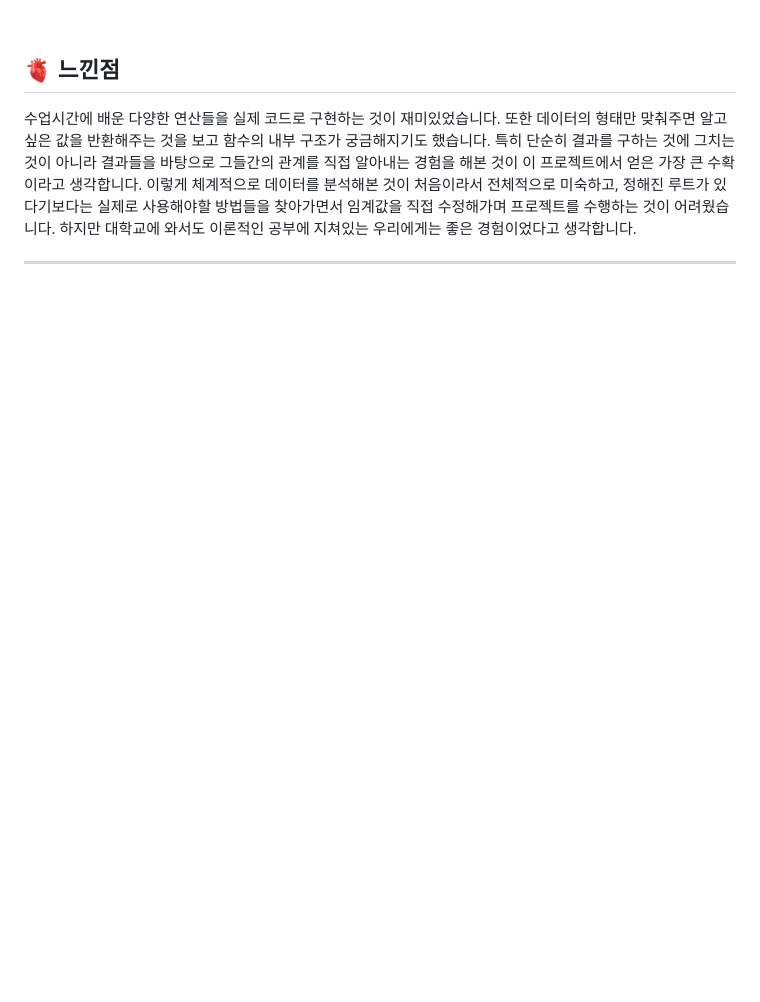
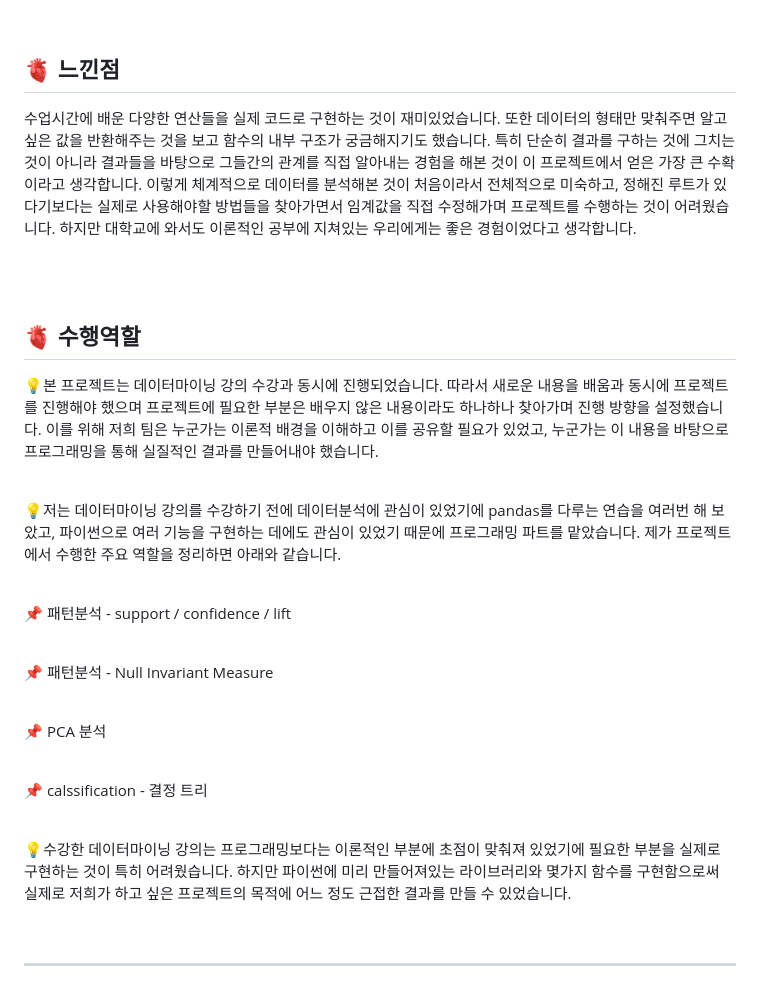
Before and after one commit to nyamin9/Project, a Markdown page: 2022-1 Data Mining/readme.md, the part around the change. GitHub-like rendering; blank space fills up the shorter version.

```diff
--- a/2022-1 Data Mining/readme.md
+++ b/2022-1 Data Mining/readme.md
@@ -50,5 +50,55 @@ tree 와 random forest classification으로 model의 성능을 알아볼 예정
 ## 🫀 느낀점
 수업시간에 배운 다양한 연산들을 실제 코드로 구현하는 것이 재미있었습니다. 또한 데이터의 형태만 맞춰주면 알고 싶은 값을 반환해주는 것을 보고 함수의 내부 구조가 궁금해지기도 했습니다. 특히 단순히 결과를 구하는 것에 그치는 것이 아니라 결과들을 바탕으로 그들간의 관계를 직접 알아내는 경험을 해본 것이 이 프로젝트에서 얻은 가장 큰 수확이라고 생각합니다. 이렇게 체계적으로 데이터를 분석해본 것이 처음이라서 전체적으로 미숙하고, 정해진 루트가 있다기보다는 실제로 사용해야할 방법들을 찾아가면서 임계값을 직접 수정해가며 프로젝트를 수행하는 것이 어려웠습니다. 하지만 대학교에 와서도 이론적인 공부에 지쳐있는 우리에게는 좋은 경험이었다고 생각합니다.
 
+<br>
+
+<br>
+
+## 🫀 수행역할
+
+
+💡본 프로젝트는 데이터마이닝 강의 수강과 동시에 진행되었습니다. 따라서 새로운 내용을 배움과 동시에 프로젝트를 진행해야 했으며 프로젝트에 필요한 부분은 배우지 않은 내용이라도 하나하나 찾아가며 진행 방향을 설정했습니다. 이를 위해 저희 팀은 누군가는 이론적 배경을 이해하고 이를 공유할 필요가 있었고, 누군가는 이 내용을 바탕으로 프로그래밍을 통해 실질적인 결과를 만들어내야 했습니다.
+
+<br>
+
+
+
+💡저는 데이터마이닝 강의를 수강하기 전에 데이터분석에 관심이 있었기에 pandas를 다루는 연습을 여러번 해 보았고, 파이썬으로 여러 기능을 구현하는 데에도 관심이 있었기 때문에 프로그래밍 파트를 맡았습니다. 제가 프로젝트에서 수행한 주요 역할을 정리하면 아래와 같습니다.
+
+<br>
+
+
+
+
+
+📌 패턴분석 - support / confidence / lift
+
+<br>
+
+
+
+📌 패턴분석 - Null Invariant Measure
+
+<br>
+
+
+
+📌 PCA 분석
+
+<br>
+
+
+
+📌 calssification - 결정 트리
+
+<br>
+
+
+
+
+
+💡수강한 데이터마이닝 강의는 프로그래밍보다는 이론적인 부분에 초점이 맞춰져 있었기에 필요한 부분을 실제로 구현하는 것이 특히 어려웠습니다. 하지만 파이썬에 미리 만들어져있는 라이브러리와 몇가지 함수를 구현함으로써 실제로 저희가 하고 싶은 프로젝트의 목적에 어느 정도 근접한 결과를 만들 수 있었습니다.
+
+<br>
 
 ***
```
